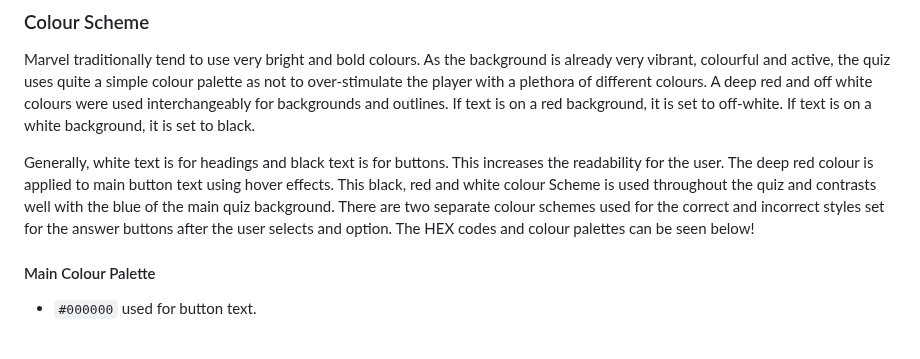
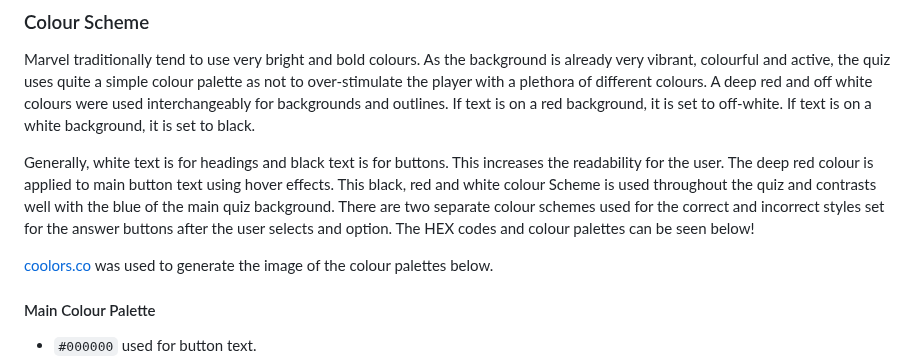
Before and after one commit to MarkD117/marvel-quiz, a Markdown page: README.md, the part around the change. Rendered like a GitHub page; blank space fills up the shorter version.

Commit message:
Add reference to the colour palette creator software in readme

```diff
--- a/README.md
+++ b/README.md
@@ -30,6 +30,8 @@ Again, this button style theme is kept consistant throughout the quiz with small
 Marvel traditionally tend to use very bright and bold colours. As the background is already very vibrant, colourful and active, the quiz uses quite a simple colour palette as not to over-stimulate the player with a plethora of different colours. A deep red and off white colours were used interchangeably for backgrounds and outlines. If text is on a red background, it is set to off-white. If text is on a white background, it is set to black.
 
 Generally, white text is for headings and black text is for buttons. This increases the readability for the user. The deep red colour is applied to main button text using hover effects. This black, red and white colour Scheme is used throughout the quiz and contrasts well with the blue of the main quiz background. There are two separate colour schemes used for the correct and incorrect styles set for the answer buttons after the user selects and option. The HEX codes and colour palettes can be seen below!
+
+[coolors.co](https://coolors.co/103a55-ffffff-934106-f6ebe0-255c7e-fd9c35) was used to generate the image of the colour palettes below.
 
 #### Main Colour Palette
 
```
